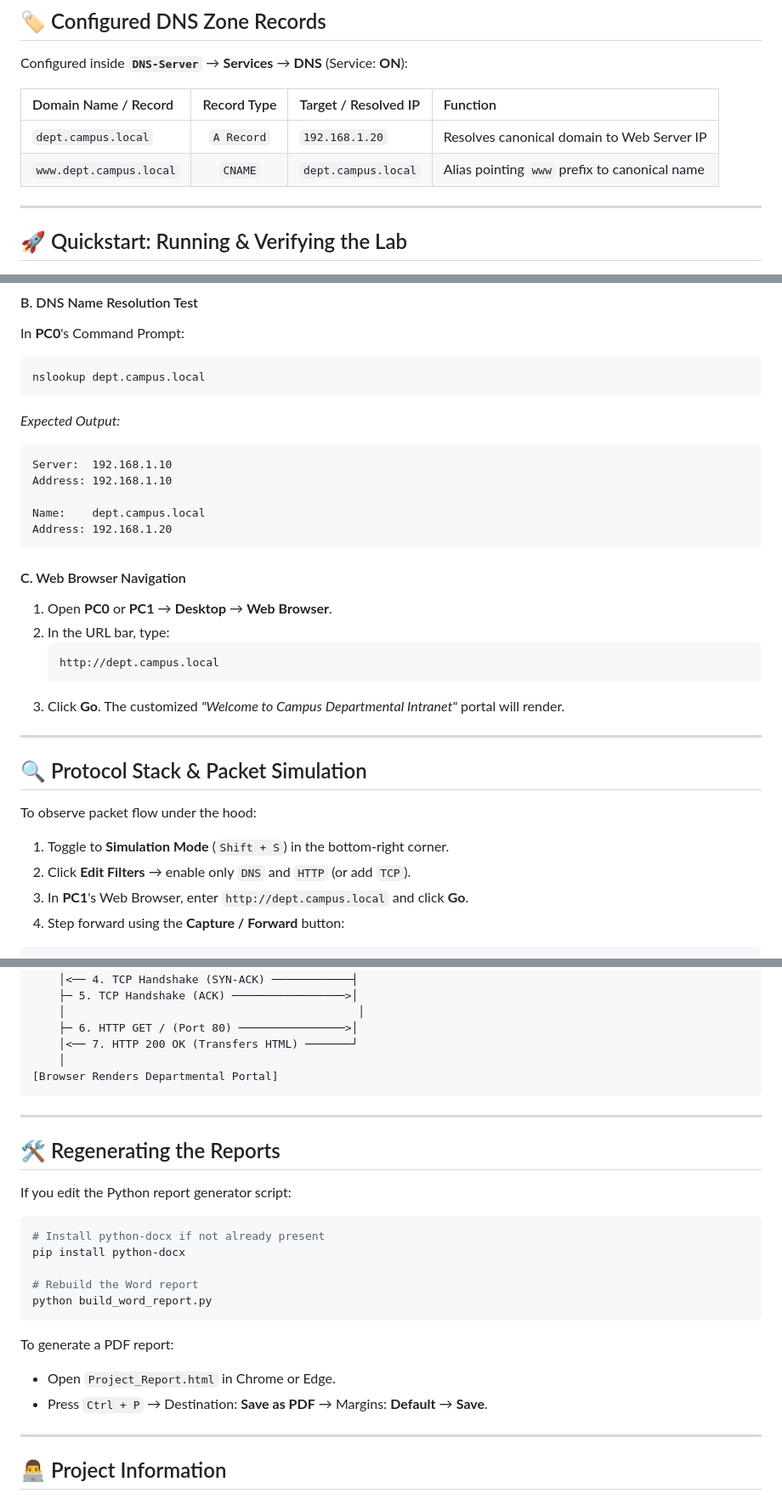
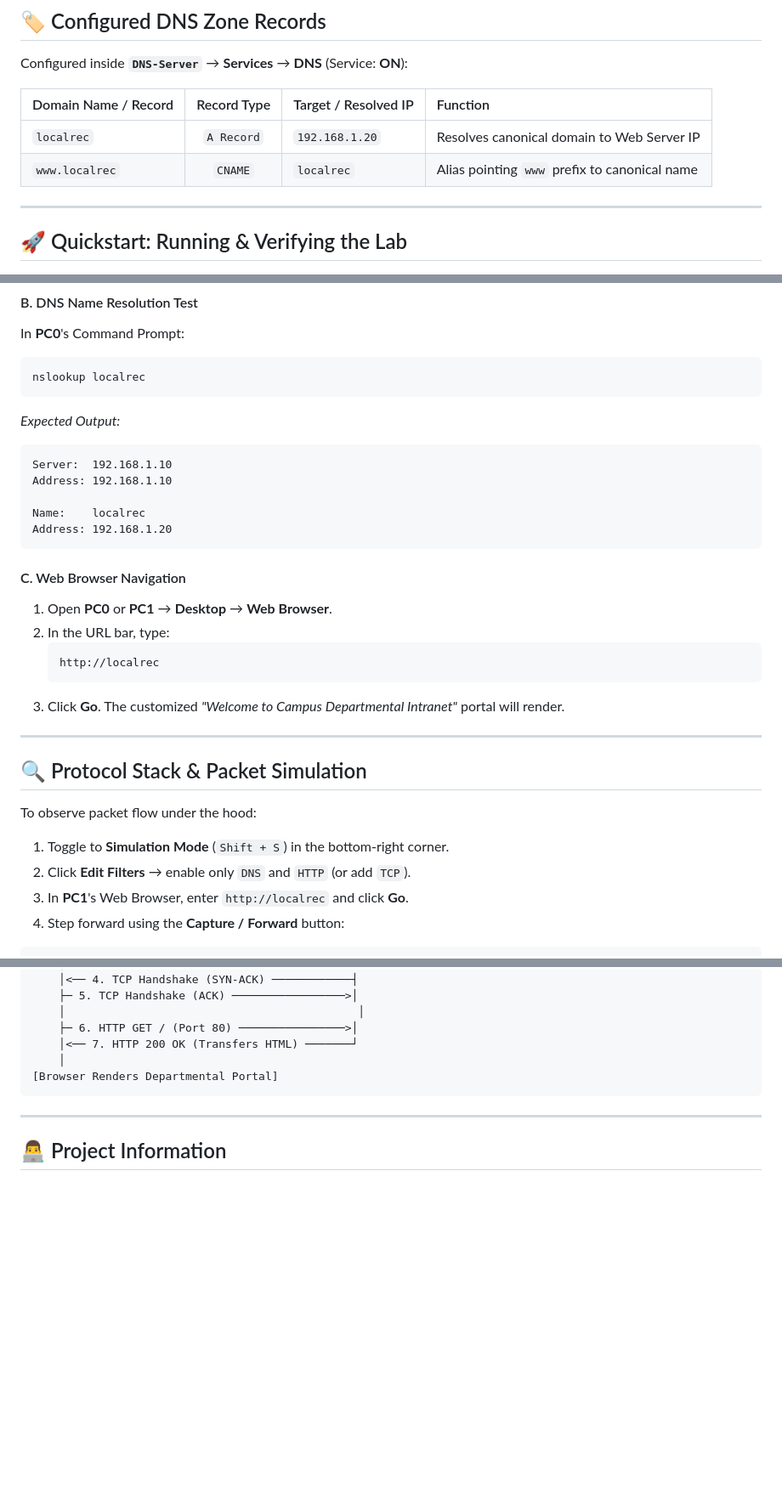
Before and after one commit to LadakaTayaara/CN_miniproj, a Markdown page: README.md, 3 parts joined by grey strips. Shown at 85% size. GitHub-like rendering; blank space fills up the shorter version.

Commit message:
Change domain name from dept.campus.local to localrec
Updated domain name references in the README to use 'localrec' instead of 'dept.campus.local'.

````diff
--- a/README.md
+++ b/README.md
@@ -61,8 +61,8 @@ Configured inside **`DNS-Server`** &rarr; **Services** &rarr; **DNS** (Service:
 
 | Domain Name / Record | Record Type | Target / Resolved IP | Function |
 | :--- | :---: | :--- | :--- |
-| `dept.campus.local` | `A Record` | `192.168.1.20` | Resolves canonical domain to Web Server IP |
-| `www.dept.campus.local` | `CNAME` | `dept.campus.local` | Alias pointing `www` prefix to canonical name |
+| `localrec` | `A Record` | `192.168.1.20` | Resolves canonical domain to Web Server IP |
+| `www.localrec` | `CNAME` | `localrec` | Alias pointing `www` prefix to canonical name |
 
 ---
 
@@ -90,14 +90,14 @@ ping 192.168.1.20
 #### B. DNS Name Resolution Test
 In **PC0**'s Command Prompt:
 ```cmd
-nslookup dept.campus.local
+nslookup localrec
 ```
 *Expected Output:*
 ```text
 Server:  192.168.1.10
 Address: 192.168.1.10
 
-Name:    dept.campus.local
+Name:    localrec
 Address: 192.168.1.20
 ```
 
@@ -105,7 +105,7 @@ Address: 192.168.1.20
 1. Open **PC0** or **PC1** &rarr; **Desktop** &rarr; **Web Browser**.
 2. In the URL bar, type:
    ```text
-   http://dept.campus.local
+   http://localrec
    ```
 3. Click **Go**. The customized *"Welcome to Campus Departmental Intranet"* portal will render.
 
@@ -116,7 +116,7 @@ Address: 192.168.1.20
 To observe packet flow under the hood:
 1. Toggle to **Simulation Mode** (`Shift + S`) in the bottom-right corner.
 2. Click **Edit Filters** &rarr; enable only `DNS` and `HTTP` (or add `TCP`).
-3. In **PC1**'s Web Browser, enter `http://dept.campus.local` and click **Go**.
+3. In **PC1**'s Web Browser, enter `http://localrec` and click **Go**.
 4. Step forward using the **Capture / Forward** button:
 
 ```text
@@ -138,23 +138,6 @@ To observe packet flow under the hood:
 
 ---
 
-## 🛠️ Regenerating the Reports
-
-If you edit the Python report generator script:
-```powershell
-# Install python-docx if not already present
-pip install python-docx
-
-# Rebuild the Word report
-python build_word_report.py
-```
-
-To generate a PDF report:
-- Open `Project_Report.html` in Chrome or Edge.
-- Press `Ctrl + P` &rarr; Destination: **Save as PDF** &rarr; Margins: **Default** &rarr; **Save**.
-
----
-
 ## 👨‍💻 Project Information
 
 - **Course:** Computer Networks (5CN)
````
Also changed, not shown: other parts of README.md (+1 -1 lines).
